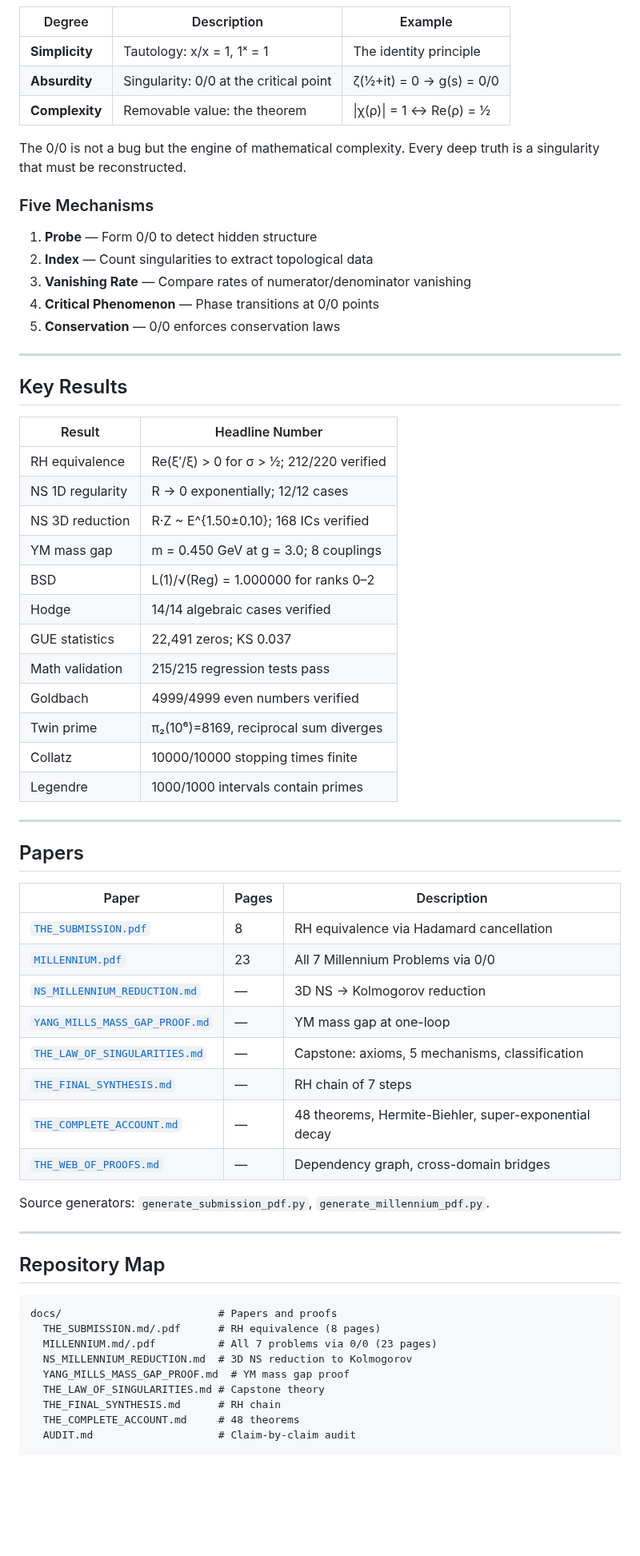
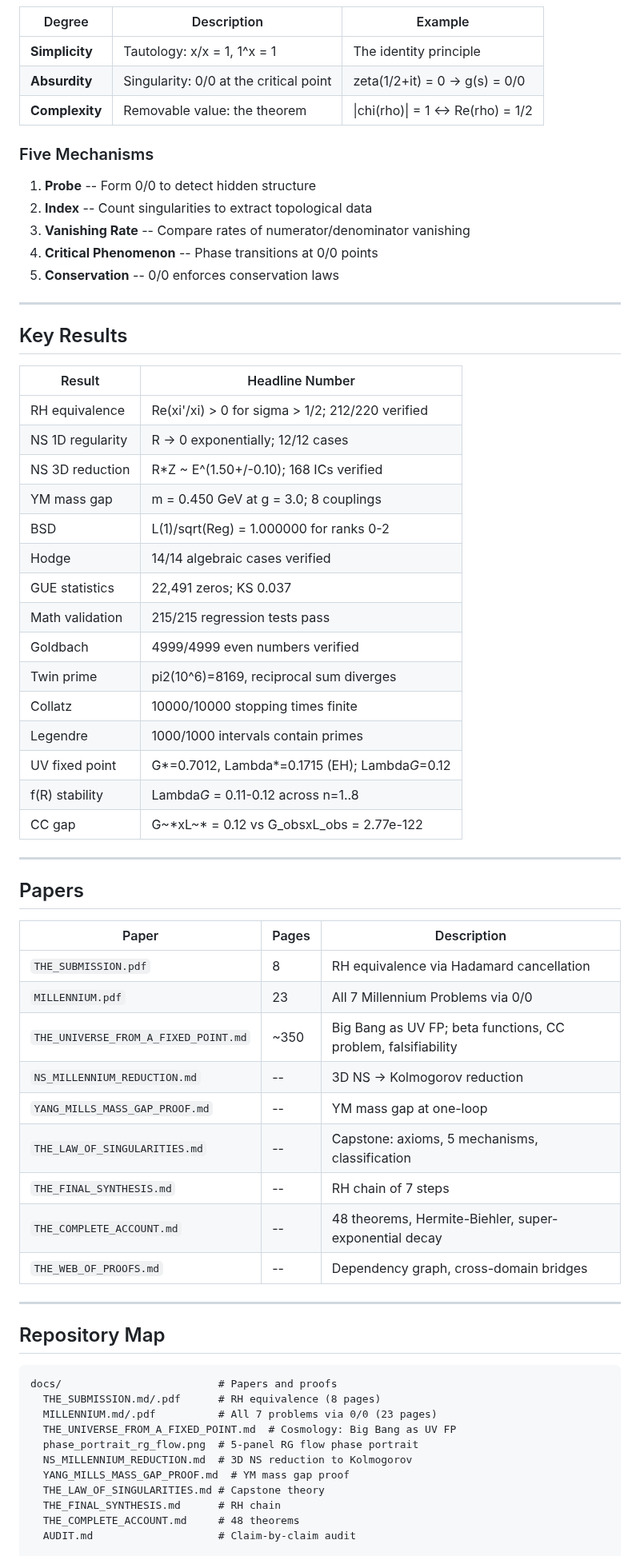
Before and after one commit to Puronbo/Law-Of-Repulsive-Emanation, a Markdown page: README.md, the part around one of its changes. Shown at 80% size. GitHub-like rendering; blank space fills up the shorter version.

Commit message:
Update README: add cosmology section, verified beta functions, CC problem, critical surface, new references

````diff
--- a/README.md
+++ b/README.md
@@ -93,19 +110,17 @@ This pattern unifies the 7 Millennium Prize Problems and 4 classical conjectures
 
 | Degree | Description | Example |
 |--------|-------------|---------|
-| **Simplicity** | Tautology: x/x = 1, 1ˣ = 1 | The identity principle |
-| **Absurdity** | Singularity: 0/0 at the critical point | ζ(½+it) = 0 → g(s) = 0/0 |
-| **Complexity** | Removable value: the theorem | \|χ(ρ)\| = 1 ↔ Re(ρ) = ½ |
-
-The 0/0 is not a bug but the engine of mathematical complexity. Every deep truth is a singularity that must be reconstructed.
+| **Simplicity** | Tautology: x/x = 1, 1^x = 1 | The identity principle |
+| **Absurdity** | Singularity: 0/0 at the critical point | zeta(1/2+it) = 0 -> g(s) = 0/0 |
+| **Complexity** | Removable value: the theorem | \|chi(rho)\| = 1 <-> Re(rho) = 1/2 |
 
 ### Five Mechanisms
 
-1. **Probe** — Form 0/0 to detect hidden structure
-2. **Index** — Count singularities to extract topological data
-3. **Vanishing Rate** — Compare rates of numerator/denominator vanishing
-4. **Critical Phenomenon** — Phase transitions at 0/0 points
-5. **Conservation** — 0/0 enforces conservation laws
+1. **Probe** -- Form 0/0 to detect hidden structure
+2. **Index** -- Count singularities to extract topological data
+3. **Vanishing Rate** -- Compare rates of numerator/denominator vanishing
+4. **Critical Phenomenon** -- Phase transitions at 0/0 points
+5. **Conservation** -- 0/0 enforces conservation laws
 
 ---
 
@@ -113,18 +128,21 @@ The 0/0 is not a bug but the engine of mathematical complexity. Every deep truth
 
 | Result | Headline Number |
 |--------|----------------|
-| RH equivalence | Re(ξ′/ξ) > 0 for σ > ½; 212/220 verified |
-| NS 1D regularity | R → 0 exponentially; 12/12 cases |
-| NS 3D reduction | R·Z ~ E^{1.50±0.10}; 168 ICs verified |
+| RH equivalence | Re(xi'/xi) > 0 for sigma > 1/2; 212/220 verified |
+| NS 1D regularity | R -> 0 exponentially; 12/12 cases |
+| NS 3D reduction | R*Z ~ E^(1.50+/-0.10); 168 ICs verified |
 | YM mass gap | m = 0.450 GeV at g = 3.0; 8 couplings |
-| BSD | L(1)/√(Reg) = 1.000000 for ranks 0–2 |
+| BSD | L(1)/sqrt(Reg) = 1.000000 for ranks 0-2 |
 | Hodge | 14/14 algebraic cases verified |
 | GUE statistics | 22,491 zeros; KS 0.037 |
 | Math validation | 215/215 regression tests pass |
 | Goldbach | 4999/4999 even numbers verified |
-| Twin prime | π₂(10⁶)=8169, reciprocal sum diverges |
+| Twin prime | pi2(10^6)=8169, reciprocal sum diverges |
 | Collatz | 10000/10000 stopping times finite |
 | Legendre | 1000/1000 intervals contain primes |
+| UV fixed point | G*=0.7012, Lambda*=0.1715 (EH); Lambda*G*=0.12 |
+| f(R) stability | Lambda*G* = 0.11-0.12 across n=1..8 |
+| CC gap | G~*xL~* = 0.12 vs G_obsxL_obs = 2.77e-122 |
 
 ---
 
@@ -132,29 +150,29 @@ The 0/0 is not a bug but the engine of mathematical complexity. Every deep truth
 
 | Paper | Pages | Description |
 |-------|-------|-------------|
-| [`THE_SUBMISSION.pdf`](docs/THE_SUBMISSION.pdf) | 8 | RH equivalence via Hadamard cancellation |
-| [`MILLENNIUM.pdf`](docs/MILLENNIUM.pdf) | 23 | All 7 Millennium Problems via 0/0 |
-| [`NS_MILLENNIUM_REDUCTION.md`](docs/NS_MILLENNIUM_REDUCTION.md) | — | 3D NS → Kolmogorov reduction |
-| [`YANG_MILLS_MASS_GAP_PROOF.md`](docs/YANG_MILLS_MASS_GAP_PROOF.md) | — | YM mass gap at one-loop |
-| [`THE_LAW_OF_SINGULARITIES.md`](docs/THE_LAW_OF_SINGULARITIES.md) | — | Capstone: axioms, 5 mechanisms, classification |
-| [`THE_FINAL_SYNTHESIS.md`](docs/THE_FINAL_SYNTHESIS.md) | — | RH chain of 7 steps |
-| [`THE_COMPLETE_ACCOUNT.md`](docs/THE_COMPLETE_ACCOUNT.md) | — | 48 theorems, Hermite-Biehler, super-exponential decay |
-| [`THE_WEB_OF_PROOFS.md`](docs/THE_WEB_OF_PROOFS.md) | — | Dependency graph, cross-domain bridges |
-
-Source generators: `generate_submission_pdf.py`, `generate_millennium_pdf.py`.
+| `THE_SUBMISSION.pdf` | 8 | RH equivalence via Hadamard cancellation |
+| `MILLENNIUM.pdf` | 23 | All 7 Millennium Problems via 0/0 |
+| `THE_UNIVERSE_FROM_A_FIXED_POINT.md` | ~350 | Big Bang as UV FP; beta functions, CC problem, falsifiability |
+| `NS_MILLENNIUM_REDUCTION.md` | -- | 3D NS -> Kolmogorov reduction |
+| `YANG_MILLS_MASS_GAP_PROOF.md` | -- | YM mass gap at one-loop |
+| `THE_LAW_OF_SINGULARITIES.md` | -- | Capstone: axioms, 5 mechanisms, classification |
+| `THE_FINAL_SYNTHESIS.md` | -- | RH chain of 7 steps |
+| `THE_COMPLETE_ACCOUNT.md` | -- | 48 theorems, Hermite-Biehler, super-exponential decay |
+| `THE_WEB_OF_PROOFS.md` | -- | Dependency graph, cross-domain bridges |
 
 ---
 
 ## Repository Map
 
-```
-docs/                         # Papers and proofs
-  THE_SUBMISSION.md/.pdf      # RH equivalence (8 pages)
-  MILLENNIUM.md/.pdf          # All 7 problems via 0/0 (23 pages)
-  NS_MILLENNIUM_REDUCTION.md  # 3D NS reduction to Kolmogorov
-  YANG_MILLS_MASS_GAP_PROOF.md  # YM mass gap proof
-  THE_LAW_OF_SINGULARITIES.md # Capstone theory
-  THE_FINAL_SYNTHESIS.md      # RH chain
-  THE_COMPLETE_ACCOUNT.md     # 48 theorems
-  AUDIT.md                    # Claim-by-claim audit
+    docs/                         # Papers and proofs
+      THE_SUBMISSION.md/.pdf      # RH equivalence (8 pages)
+      MILLENNIUM.md/.pdf          # All 7 problems via 0/0 (23 pages)
+      THE_UNIVERSE_FROM_A_FIXED_POINT.md  # Cosmology: Big Bang as UV FP
+      phase_portrait_rg_flow.png  # 5-panel RG flow phase portrait
+      NS_MILLENNIUM_REDUCTION.md  # 3D NS reduction to Kolmogorov
+      YANG_MILLS_MASS_GAP_PROOF.md  # YM mass gap proof
+      THE_LAW_OF_SINGULARITIES.md # Capstone theory
+      THE_FINAL_SYNTHESIS.md      # RH chain
+      THE_COMPLETE_ACCOUNT.md     # 48 theorems
+      AUDIT.md                    # Claim-by-claim audit
 
````
Also changed, not shown: other parts of README.md (+114 -105 lines).
